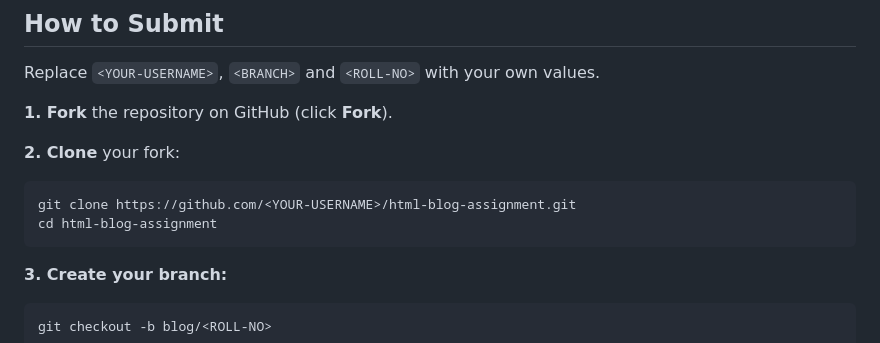
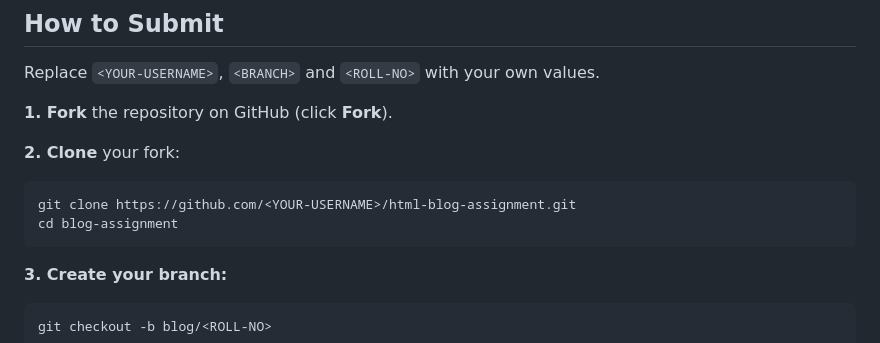
Before and after one commit to Amarjot1311/blog-assignment, a Markdown page: README.md, the part around the change. Drawn GitHub-style.

Commit message:
Fix directory name in clone instructions

````diff
--- a/README.md
+++ b/README.md
@@ -58,7 +58,7 @@ Replace `<YOUR-USERNAME>`, `<BRANCH>` and `<ROLL-NO>` with your own values.
 **2. Clone** your fork:
 ```bash
 git clone https://github.com/<YOUR-USERNAME>/html-blog-assignment.git
-cd html-blog-assignment
+cd blog-assignment
 ```
 
 **3. Create your branch:**
````
